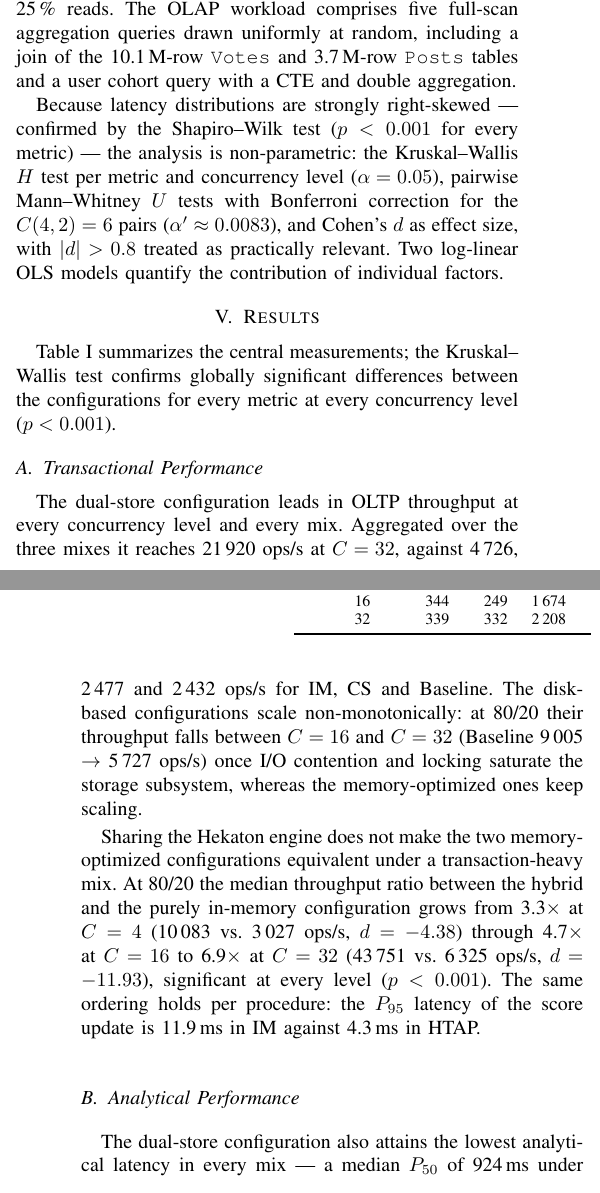
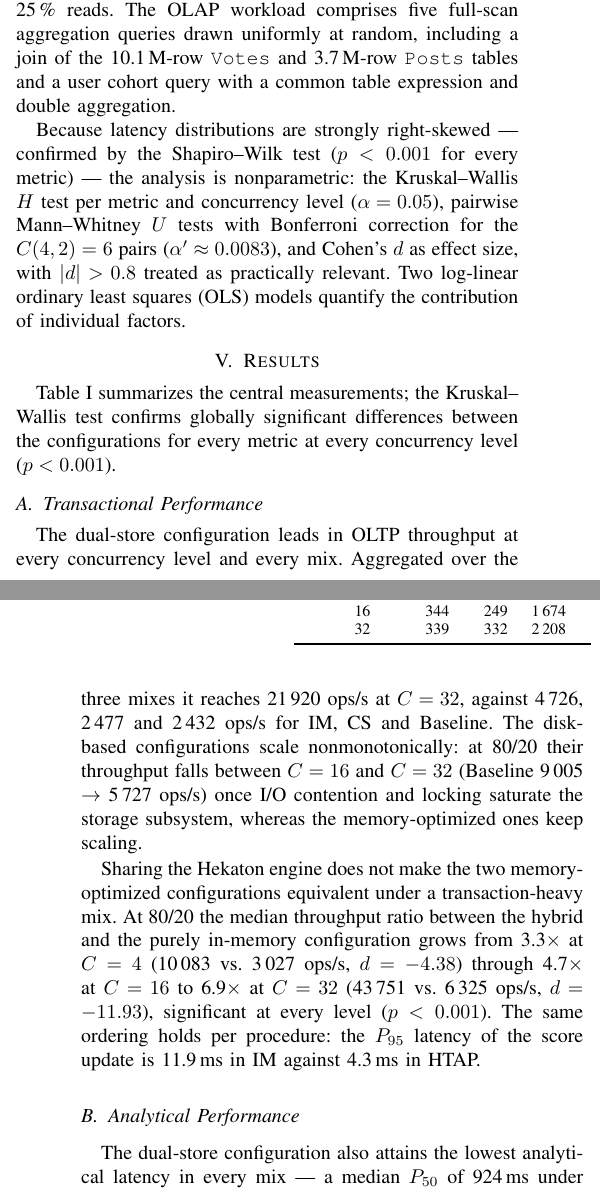
Before and after one commit to itsnejra/htap-sqlserver-benchmark, a LaTeX paper (Telfor2026/telfor2026_htap.tex): two parts of the columns of pages 2 and 3 of 4, joined at a grey line, cut so that both start at the same text. Compiled offline with pdfLaTeX.

Commit message:
Telfor2026: line-by-line pass against the IEEE conference template
Four further deviations found by walking every rule in the template source:

- Section VI (Discussion) carried a single subsection. The template states
  that if there are not at least two sub-topics, no subheads should be
  introduced, so 'Threats to Validity' is promoted to its own section.
- Fig. 1 was rendering above its first citation. Moved to the bottom of the
  column ([b]) so it now follows the text that cites it, which the template
  also allows ('top and bottom of columns').
- OLS and CTE were never expanded in the body; the template requires
  acronyms to be defined at first use in the text.
- 'non-parametric' and 'non-monotonically' hyphenated the prefix 'non',
  which the template explicitly says to join without a hyphen.

Both papers still fit 4 A4 pages, zero errors, zero overfull boxes, all
fonts embedded. English and Bosnian versions kept in sync.

Co-Authored-By: Claude Opus 5 <noreply@anthropic.com>
Claude-Session: https://claude.ai/code/session_019AMbCc9x61ukGf8sr9Ub2X

```diff
--- a/Telfor2026/telfor2026_htap.tex
+++ b/Telfor2026/telfor2026_htap.tex
@@ -236,16 +236,16 @@ over a user's recent posts (10\,\%) and two point lookups (15\,\%), i.e.
 75\,\% writes and 25\,\% reads. The OLAP workload comprises five full-scan
 aggregation queries drawn uniformly at random, including a join of the
 10.1\,M-row \texttt{Votes} and 3.7\,M-row \texttt{Posts} tables and a user
-cohort query with a CTE and double aggregation.
+cohort query with a common table expression and double aggregation.
 
 Because latency distributions are strongly right-skewed --- confirmed by the
 Shapiro--Wilk test ($p < 0.001$ for every metric) --- the analysis is
-non-parametric: the Kruskal--Wallis $H$ test per metric and concurrency
+nonparametric: the Kruskal--Wallis $H$ test per metric and concurrency
 level ($\alpha = 0.05$), pairwise Mann--Whitney $U$ tests with Bonferroni
 correction for the $C(4,2) = 6$ pairs ($\alpha' \approx 0.0083$), and
 Cohen's $d$ as effect size, with $|d| > 0.8$ treated as practically
-relevant. Two log-linear OLS models quantify the contribution of individual
-factors.
+relevant. Two log-linear ordinary least squares (OLS) models
+quantify the contribution of individual factors.
 
 % =====================================================================
 \section{Results}
@@ -282,7 +282,7 @@ configurations for every metric at every concurrency level ($p < 0.001$).
 The dual-store configuration leads in OLTP throughput at every concurrency
 level and every mix. Aggregated over the three mixes it reaches 21\,920
 ops/s at $C = 32$, against 4\,726, 2\,477 and 2\,432 ops/s for IM, CS and
-Baseline. The disk-based configurations scale non-monotonically: at 80/20
+Baseline. The disk-based configurations scale nonmonotonically: at 80/20
 their throughput falls between $C = 16$ and $C = 32$ (Baseline
 9\,005 $\rightarrow$ 5\,727 ops/s) once I/O contention and locking saturate
 the storage subsystem, whereas the memory-optimized ones keep scaling.
@@ -319,7 +319,7 @@ $C = 32$ despite having no columnstore index, since memory-grant waits
 (\texttt{RESOURCE\_SEMAPHORE}) beyond six concurrent batch-mode queries cost
 more than batch mode saves~\cite{zeng2023}.
 
-\begin{figure}[t]
+\begin{figure}[b]
 \centering
 \includegraphics[width=\columnwidth]{figures/fig3_degradation.pdf}
 \caption{OLTP throughput loss when the workload mix changes from 80/20 to
```
Also changed, not shown: Telfor2026/telfor2026_htap_bs.tex (+6 -6 lines), Telfor2026/README.md, Telfor2026/telfor2026_htap.pdf, Telfor2026/telfor2026_htap_bs.pdf, Telfor2026/telfor2026_htap.tex (2 more changed lines).
